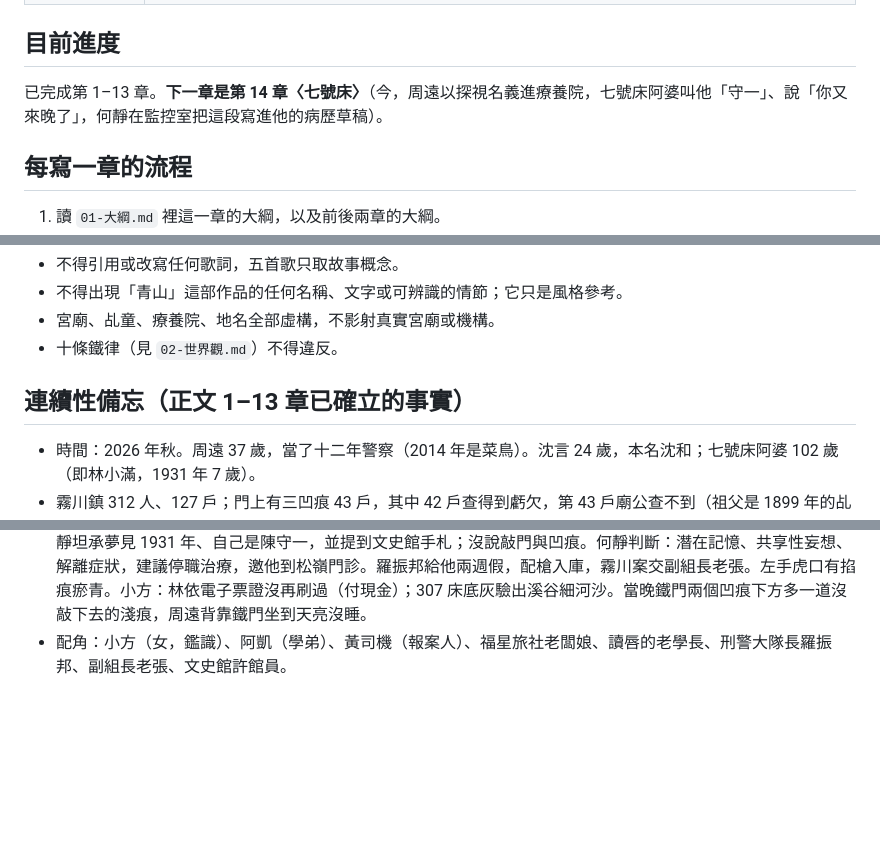
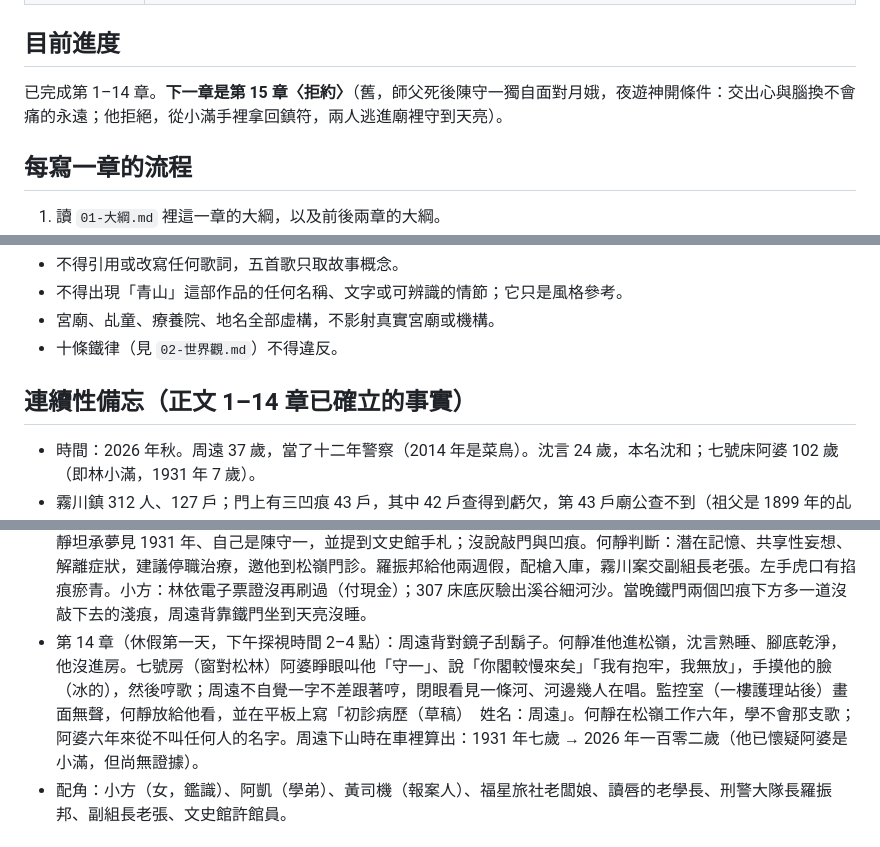
Before and after one commit to virus11456/ghost, a Markdown page: CLAUDE.md, 3 parts joined by grey strips. Rendered like a GitHub page; blank space fills up the shorter version.

Commit message:
第14章 七號床
Co-Authored-By: Claude Opus 5.5 <noreply@anthropic.com>
Claude-Session: https://claude.ai/code/session_01Hg3KEq89FsbEV4HQAuwt3b

```diff
--- a/CLAUDE.md
+++ b/CLAUDE.md
@@ -17,7 +17,7 @@
 
 ## 目前進度
 
-已完成第 1–13 章。**下一章是第 14 章〈七號床〉**（今，周遠以探視名義進療養院，七號床阿婆叫他「守一」、說「你又來晚了」，何靜在監控室把這段寫進他的病歷草稿）。
+已完成第 1–14 章。**下一章是第 15 章〈拒約〉**（舊，師父死後陳守一獨自面對月娥，夜遊神開條件：交出心與腦換不會痛的永遠；他拒絕，從小滿手裡拿回鎮符，兩人逃進廟裡守到天亮）。
 
 ## 每寫一章的流程
 
@@ -53,7 +53,7 @@
 - 宮廟、乩童、療養院、地名全部虛構，不影射真實宮廟或機構。
 - 十條鐵律（見 `02-世界觀.md`）不得違反。
 
-## 連續性備忘（正文 1–13 章已確立的事實）
+## 連續性備忘（正文 1–14 章已確立的事實）
 
 - 時間：2026 年秋。周遠 37 歲，當了十二年警察（2014 年是菜鳥）。沈言 24 歲，本名沈和；七號床阿婆 102 歲（即林小滿，1931 年 7 歲）。
 - 霧川鎮 312 人、127 戶；門上有三凹痕 43 戶，其中 42 戶查得到虧欠，第 43 戶廟公查不到（祖父是 1899 年的乩童，第 38 章揭曉）。
@@ -70,6 +70,7 @@
 - 第 12 章：開槍隔天早上周遠在 307 走廊醒來、臉上有淚；督察室約他「明天早上九點」說明開槍（第 13 章）。縣文史館（紅磚樓）館藏 D-0447〈葛青崖手札（殘本）一冊〉，封面題簽「封」；內有符、封鎮名單（丁酉年大坑口井、辛丑年霧川渡河、戊申年鹽埕井）、封法；寫到一半停在「凡封，皆有期。期滿，」，其後空白，最後一頁是陳守一的字（「一」字收尾勾小鉤）。封底夾層一張棉紙畫令牌，篆書「巡夜」。捐贈書：民國七十六年、捐贈人陳守一、地址電話空白、年齡欄「十七」。地下室有未編目的歷年捐贈（第 49 章）。閱覽登記簿上一位借閱者在霧川出事前三週來，簽名潦草、單位空白，只看最後一頁，留話「師弟的字，這麼多年，一點都沒長進」。館員姓許。周遠自己的「一」字也勾著鉤，他不知道從何時開始。
 - 1931 年：陳守一發現油紙包裡只剩上冊「封」，下冊（題簽字筆畫很多）不見了，也發現令牌圖。
 - 第 13 章（開槍後第二天）：督察室約談，松嶺傳真沈言護理紀錄（每 30 分鐘「在床，睡眠中」），何靜隔天早上檢查時沈言腳是乾淨的。周遠被記申誡乙次；用槍後須心理評估才能領回配槍，評估者是主動來電的何靜。周遠向何靜坦承夢見 1931 年、自己是陳守一，並提到文史館手札；沒說敲門與凹痕。何靜判斷：潛在記憶、共享性妄想、解離症狀，建議停職治療，邀他到松嶺門診。羅振邦給他兩週假，配槍入庫，霧川案交副組長老張。左手虎口有掐痕瘀青。小方：林依電子票證沒再刷過（付現金）；307 床底灰驗出溪谷細河沙。當晚鐵門兩個凹痕下方多一道沒敲下去的淺痕，周遠背靠鐵門坐到天亮沒睡。
+- 第 14 章（休假第一天，下午探視時間 2–4 點）：周遠背對鏡子刮鬍子。何靜准他進松嶺，沈言熟睡、腳底乾淨，他沒進房。七號房（窗對松林）阿婆睜眼叫他「守一」、說「你閣較慢來矣」「我有抱牢，我無放」，手摸他的臉（冰的），然後哼歌；周遠不自覺一字不差跟著哼，閉眼看見一條河、河邊幾人在唱。監控室（一樓護理站後）畫面無聲，何靜放給他看，並在平板上寫「初診病歷（草稿）　姓名：周遠」。何靜在松嶺工作六年，學不會那支歌；阿婆六年來從不叫任何人的名字。周遠下山時在車裡算出：1931 年七歲 → 2026 年一百零二歲（他已懷疑阿婆是小滿，但尚無證據）。
 - 配角：小方（女，鑑識）、阿凱（學弟）、黃司機（報案人）、福星旅社老闆娘、讀唇的老學長、刑警大隊長羅振邦、副組長老張、文史館許館員。
 
 ## 其他
```
Also changed, not shown: 01-大綱.md (+7 -3 lines), 正文/14-七號床.md (added, +193 -0 lines).
